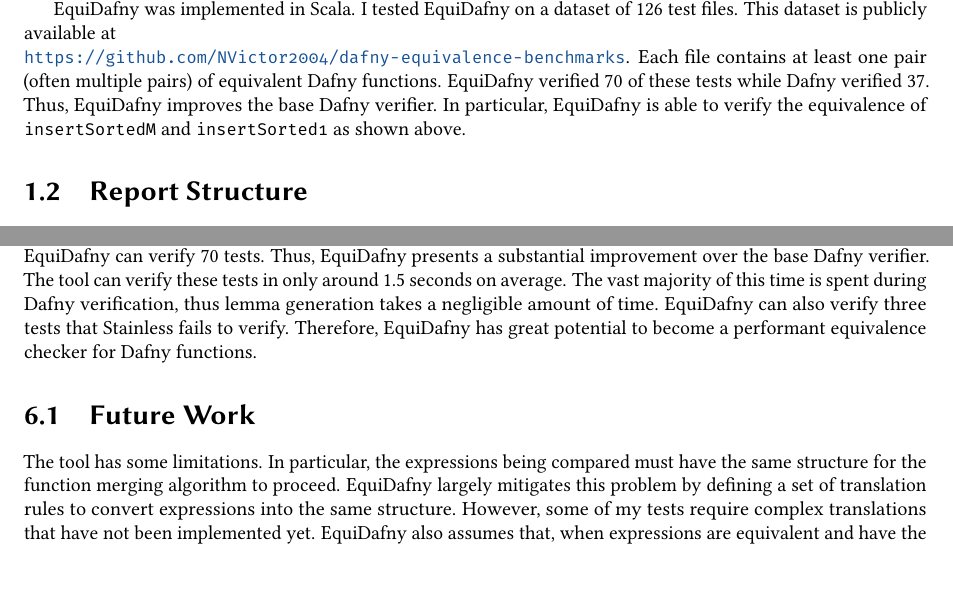
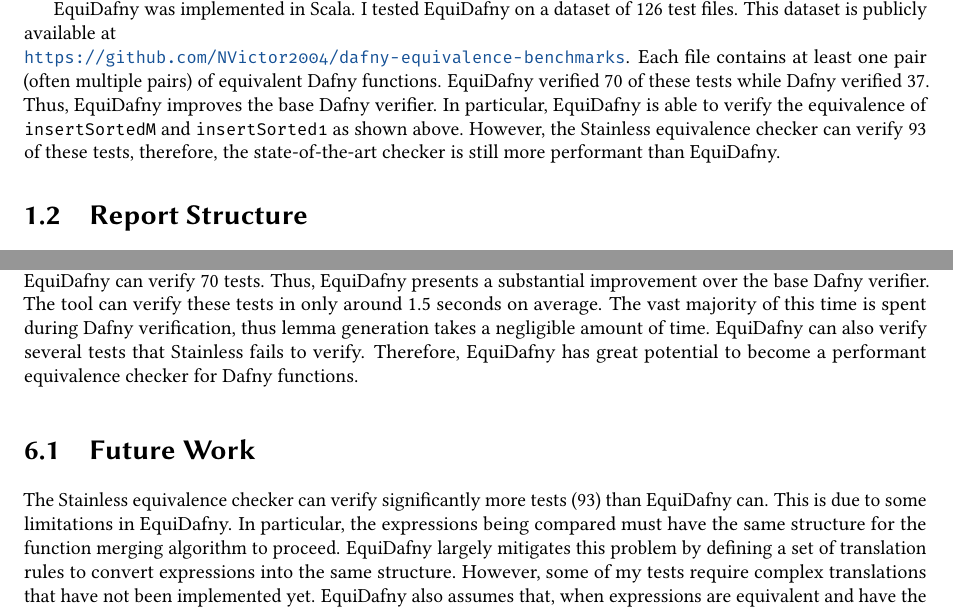
Before and after one commit to NVictor2004/equidafny, a LaTeX thesis (report/main.tex, which reads report/conclusions.tex, report/introduction.tex): two parts of pages 7 and 46 of 50, joined at a grey line, cut so that both start at the same text. Compiled offline with pdfLaTeX.

Commit message:
feat: Added comparison between EquiDafny and Stainless

```diff
--- a/report/conclusions.tex
+++ b/report/conclusions.tex
@@ -2,11 +2,11 @@
 
 This project aimed to minimise the level of user assistance required to create program equivalence proofs. We achieved this by implementing EquiDafny, an equivalence checker on top of Dafny. EquiDafny addresses many of the challenges a user will encounter when attempting to prove equivalence in Dafny. In particular, EquiDafny can prove equivalence in complex situations such as when the functions being processed are each mutually recursive. EquiDafny can also prove equivalence between functions that operate on different types when a type transformation function is provided.
 
-Out of the 126 tests in my dataset of equivalence tests, the base Dafny verifier can verify 37 tests while EquiDafny can verify 70 tests. Thus, EquiDafny presents a substantial improvement over the base Dafny verifier. The tool can verify these tests in only around 1.5 seconds on average. The vast majority of this time is spent during Dafny verification, thus lemma generation takes a negligible amount of time. EquiDafny can also verify three tests that Stainless fails to verify. Therefore, EquiDafny has great potential to become a performant equivalence checker for Dafny functions.
+Out of the 126 tests in my dataset of equivalence tests, the base Dafny verifier can verify 37 tests while EquiDafny can verify 70 tests. Thus, EquiDafny presents a substantial improvement over the base Dafny verifier. The tool can verify these tests in only around 1.5 seconds on average. The vast majority of this time is spent during Dafny verification, thus lemma generation takes a negligible amount of time. EquiDafny can also verify several tests that Stainless fails to verify. Therefore, EquiDafny has great potential to become a performant equivalence checker for Dafny functions.
 
 \section{Future Work}\label{sec:future-work}
 
-The tool has some limitations. In particular, the expressions being compared must have the same structure for the function merging algorithm to proceed. EquiDafny largely mitigates this problem by defining a set of translation rules to convert expressions into the same structure. However, some of my tests require complex translations that have not been implemented yet. EquiDafny also assumes that, when expressions are equivalent and have the same structure, their sub-expressions must also be equivalent. However, this is not true in general.
+The Stainless equivalence checker can verify significantly more tests (93) than EquiDafny can. This is due to some limitations in EquiDafny. In particular, the expressions being compared must have the same structure for the function merging algorithm to proceed. EquiDafny largely mitigates this problem by defining a set of translation rules to convert expressions into the same structure. However, some of my tests require complex translations that have not been implemented yet. EquiDafny also assumes that, when expressions are equivalent and have the same structure, their sub-expressions must also be equivalent. However, this is not true in general.
 
 Therefore, there is great scope for extending EquiDafny in the future. Some suggestions are listed below.
 
--- a/report/introduction.tex
+++ b/report/introduction.tex
@@ -94,7 +94,7 @@ lemma eqInsertSorted<Seed>(seed: Seed, next: Seed -> (Seed, int),
 %
 EquiDafny can generate these lemmas using an algorithm called `Function Merging'. By exploiting similarities between the structures of function bodies, these structures can been split into their constituent parts and recursively `merged' together. The algorithm outputs the body of each equivalence lemma. It also outputs a mapping describing how the arguments of one function must be permuted to form the arguments of the other.
 
-EquiDafny was implemented in Scala. I tested EquiDafny on a dataset of 126 test files. This dataset is publicly available at \\\url{https://github.com/NVictor2004/dafny-equivalence-benchmarks}. Each file contains at least one pair (often multiple pairs) of equivalent Dafny functions. EquiDafny verified 70 of these tests while Dafny verified 37. Thus, EquiDafny improves the base Dafny verifier. In particular, EquiDafny is able to verify the equivalence of \dafnyinline{insertSortedM} and \dafnyinline{insertSorted1} as shown above.
+EquiDafny was implemented in Scala. I tested EquiDafny on a dataset of 126 test files. This dataset is publicly available at \\\url{https://github.com/NVictor2004/dafny-equivalence-benchmarks}. Each file contains at least one pair (often multiple pairs) of equivalent Dafny functions. EquiDafny verified 70 of these tests while Dafny verified 37. Thus, EquiDafny improves the base Dafny verifier. In particular, EquiDafny is able to verify the equivalence of \dafnyinline{insertSortedM} and \dafnyinline{insertSorted1} as shown above. However, the Stainless equivalence checker can verify 93 of these tests, therefore, the state-of-the-art checker is still more performant than EquiDafny.
 
 \section{Report Structure}
 
```
Also changed, not shown: report/evaluation.tex (+1 -2 lines), report/main.tex (+1 -1 lines), report/todo.txt (+0 -3 lines).
